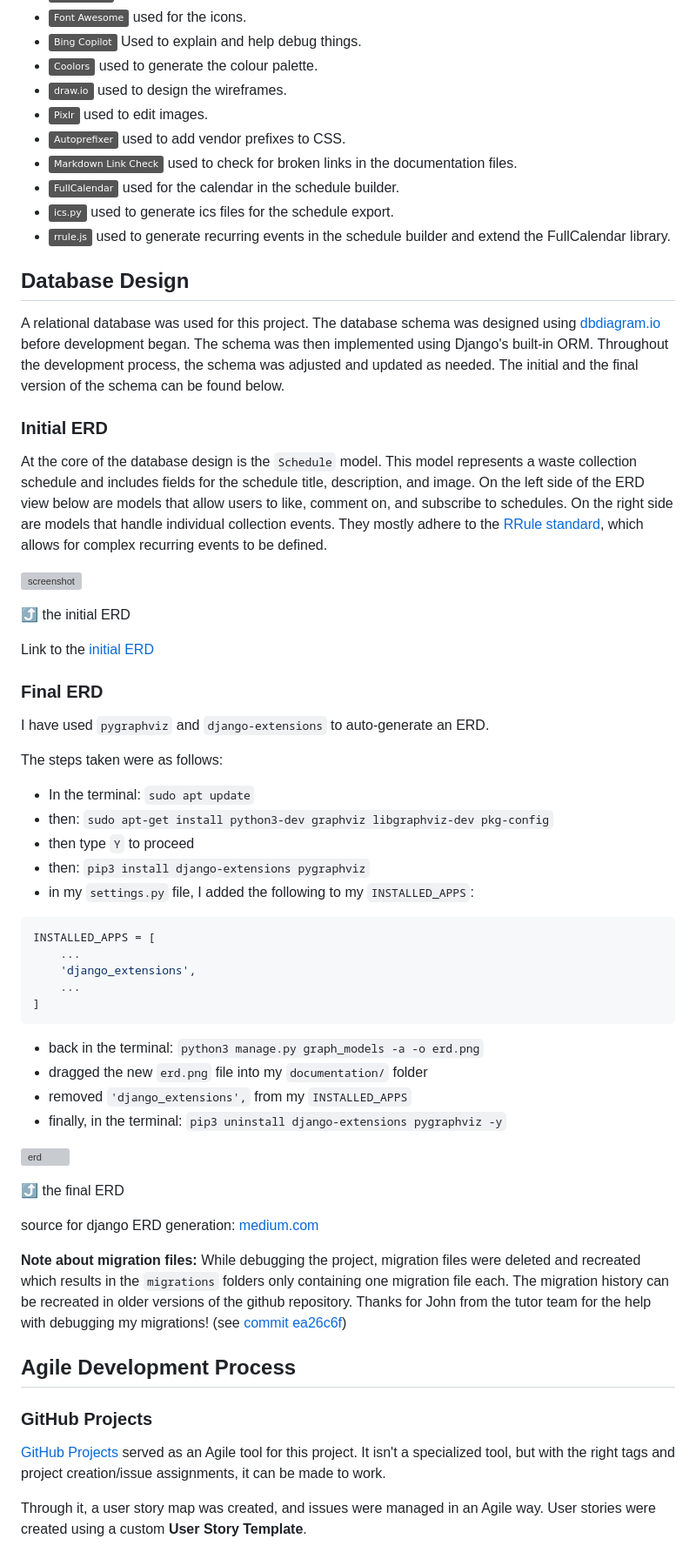
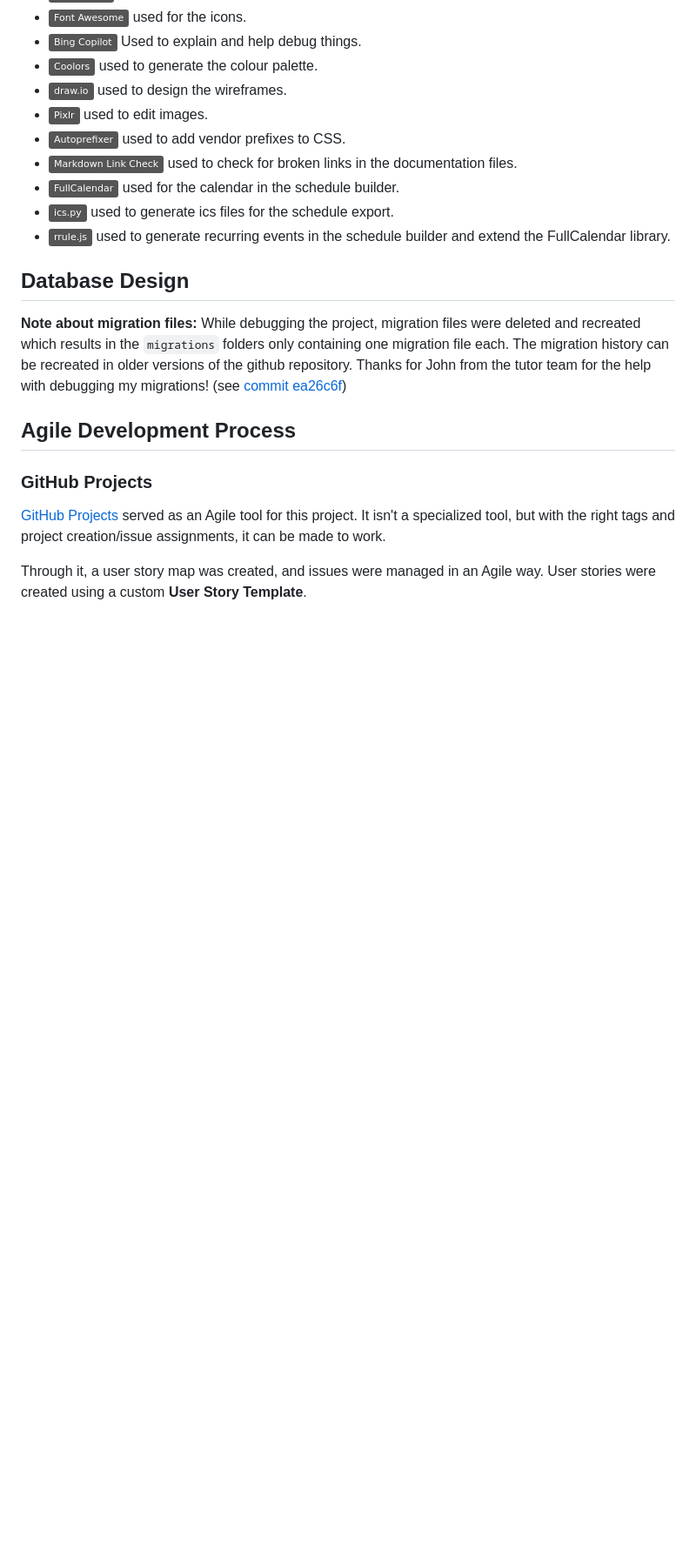
Before and after one commit to benschaf/gipfel-lerner, a Markdown page: README.md, the part around the change printed below. Shown: that part at 87% size. GitHub-like rendering; badges without logos; blank space fills up the shorter version; grey boxes are pictures that could not be loaded.

````diff
--- a/README.md
+++ b/README.md
@@ -1727,43 +1741,6 @@ These are my three favorite ideas for future features:
 - [![rrule.js](https://img.shields.io/badge/rrule.js-grey?logo=rrule&logoColor=000000)](https://www.npmjs.com/package/rrule?activeTab=readmes) used to generate recurring events in the schedule builder and extend the FullCalendar library.
 
 ## Database Design
-A relational database was used for this project. The database schema was designed using [dbdiagram.io](https://dbdiagram.io) before development began. The schema was then implemented using Django's built-in ORM. Throughout the development process, the schema was adjusted and updated as needed. The initial and the final version of the schema can be found below.
-
-### Initial ERD
-At the core of the database design is the `Schedule` model. This model represents a waste collection schedule and includes fields for the schedule title, description, and image. On the left side of the ERD view below are models that allow users to like, comment on, and subscribe to schedules. On the right side are models that handle individual collection events. They mostly adhere to the [RRule standard](https://github.com/jkbrzt/rrule), which allows for complex recurring events to be defined.
-
-![screenshot](documentation/erd-initial.png)
-
-⤴️ the initial ERD
-
-Link to the [initial ERD](https://dbdiagram.io/e/66178e7003593b6b61bbb163/6618fa1203593b6b61d512e4)
-
-### Final ERD
-I have used `pygraphviz` and `django-extensions` to auto-generate an ERD.
-
-The steps taken were as follows:
-- In the terminal: `sudo apt update`
-- then: `sudo apt-get install python3-dev graphviz libgraphviz-dev pkg-config`
-- then type `Y` to proceed
-- then: `pip3 install django-extensions pygraphviz`
-- in my `settings.py` file, I added the following to my `INSTALLED_APPS`:
-```python
-INSTALLED_APPS = [
-    ...
-    'django_extensions',
-    ...
-]
-```
-- back in the terminal: `python3 manage.py graph_models -a -o erd.png`
-- dragged the new `erd.png` file into my `documentation/` folder
-- removed `'django_extensions',` from my `INSTALLED_APPS`
-- finally, in the terminal: `pip3 uninstall django-extensions pygraphviz -y`
-
-![erd](documentation/erd.png)
-
-⤴️ the final ERD
-
-source for django ERD generation: [medium.com](https://medium.com/@yathomasi1/1-using-django-extensions-to-visualize-the-database-diagram-in-django-application-c5fa7e710e16)
 
 **Note about migration files:** While debugging the project, migration files were deleted and recreated which results in the `migrations` folders only containing one migration file each. The migration history can be recreated in older versions of the github repository. Thanks for John from the tutor team for the help with debugging my migrations! (see [commit ea26c6f](https://github.com/benschaf/waste-schedule/commit/ea26c6f6037916747e75c8918a234437f2f3ae20))
 
````
Also changed, not shown: other parts of README.md (+57 -43 lines), documentation/erd-initial.png (added), documentation/erd_final.png (added), documentation/flowchart-gipfel-tutor.png (added).
